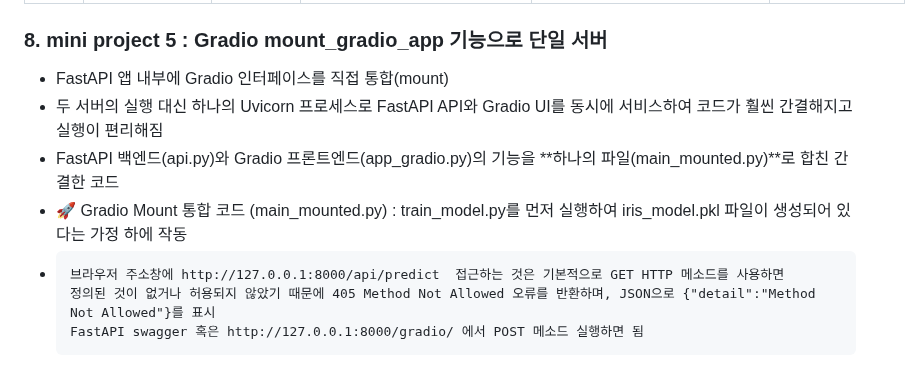
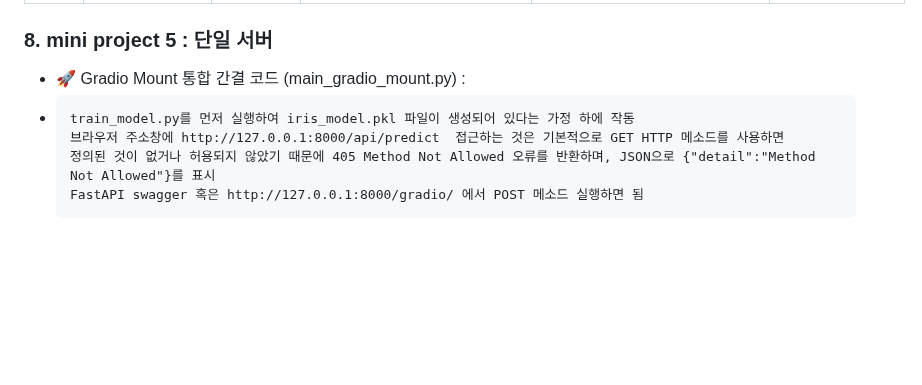
Before and after one commit to ancestor9/2025_Fall_AI-Model-Operations-MLOps, a Markdown page: week05_intermission/readme.md, the part around the change. Rendered like a GitHub page; blank space fills up the shorter version.

```diff
--- a/week05_intermission/readme.md
+++ b/week05_intermission/readme.md
@@ -26,11 +26,9 @@
 | 프론트엔드 (클라이언트) | app_gradio.py   | Gradio 인터페이스 (UI/UX)      | http://127.0.0.1:7860      | predict_species()              | - 사용자에게 슬라이더 입력 제공<br>- FastAPI 서버(/predict) 호출<br>- 예측 결과를 UI에 표시 |
 | 연결 URL          | app_gradio.py   | requests 모듈                  | http://127.0.0.1:8000/predict/ | requests.post(FASTAPI_URL, ...) | - Gradio 클라이언트가 FastAPI 서버에 데이터 전송<br>- API 호출을 통해 예측 요청 수행 |
 
-### 8. mini project 5 : Gradio mount_gradio_app 기능으로 단일 서버
-- FastAPI 앱 내부에 Gradio 인터페이스를 직접 통합(mount)
-- 두 서버의 실행 대신 하나의 Uvicorn 프로세스로 FastAPI API와 Gradio UI를 동시에 서비스하여 코드가 훨씬 간결해지고 실행이 편리해짐
-- FastAPI 백엔드(api.py)와 Gradio 프론트엔드(app_gradio.py)의 기능을 **하나의 파일(main_mounted.py)**로 합친 간결한 코드
-- 🚀 Gradio Mount 통합 코드 (main_mounted.py) : train_model.py를 먼저 실행하여 iris_model.pkl 파일이 생성되어 있다는 가정 하에 작동
--     브라우저 주소창에 http://127.0.0.1:8000/api/predict  접근하는 것은 기본적으로 GET HTTP 메소드를 사용하면
+### 8. mini project 5 : 단일 서버
+- 🚀 Gradio Mount 통합 간결 코드 (main_gradio_mount.py) :
+-     train_model.py를 먼저 실행하여 iris_model.pkl 파일이 생성되어 있다는 가정 하에 작동
+      브라우저 주소창에 http://127.0.0.1:8000/api/predict  접근하는 것은 기본적으로 GET HTTP 메소드를 사용하면
       정의된 것이 없거나 허용되지 않았기 때문에 405 Method Not Allowed 오류를 반환하며, JSON으로 {"detail":"Method Not Allowed"}를 표시
       FastAPI swagger 혹은 http://127.0.0.1:8000/gradio/ 에서 POST 메소드 실행하면 됨
```
